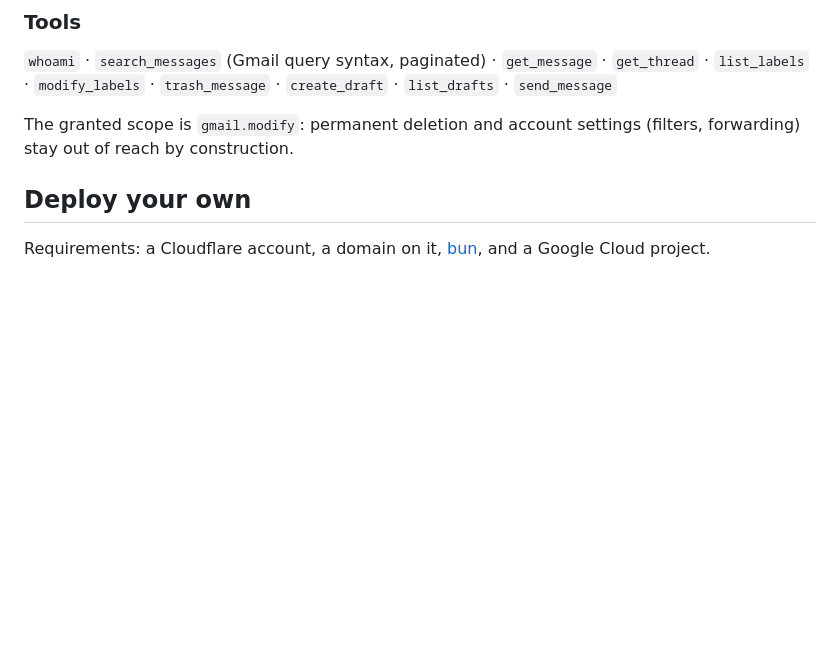
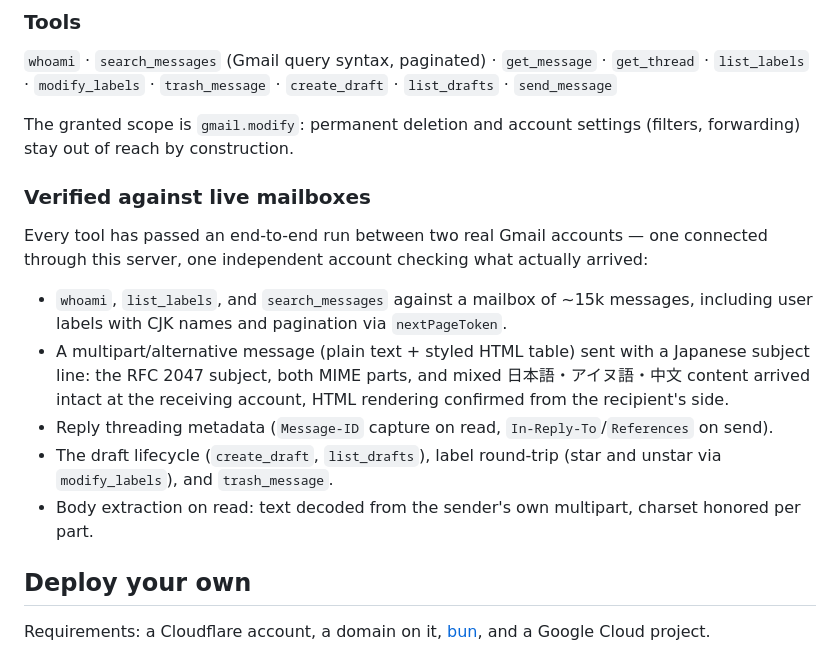
Before and after one commit to mkpoli/gmail-mcp, a Markdown page: README.md, the part around the change. GitHub-like rendering; blank space fills up the shorter version.

Commit message:
docs: record live-mailbox verification of the tool surface

```diff
--- a/README.md
+++ b/README.md
@@ -32,6 +32,16 @@ MCP client ──OAuth 2.1──▶ Worker (OAuthProvider) ──OAuth 2.0──
 `whoami` · `search_messages` (Gmail query syntax, paginated) · `get_message` · `get_thread` · `list_labels` · `modify_labels` · `trash_message` · `create_draft` · `list_drafts` · `send_message`
 
 The granted scope is `gmail.modify`: permanent deletion and account settings (filters, forwarding) stay out of reach by construction.
+
+### Verified against live mailboxes
+
+Every tool has passed an end-to-end run between two real Gmail accounts — one connected through this server, one independent account checking what actually arrived:
+
+- `whoami`, `list_labels`, and `search_messages` against a mailbox of ~15k messages, including user labels with CJK names and pagination via `nextPageToken`.
+- A multipart/alternative message (plain text + styled HTML table) sent with a Japanese subject line: the RFC 2047 subject, both MIME parts, and mixed 日本語・アイヌ語・中文 content arrived intact at the receiving account, HTML rendering confirmed from the recipient's side.
+- Reply threading metadata (`Message-ID` capture on read, `In-Reply-To`/`References` on send).
+- The draft lifecycle (`create_draft`, `list_drafts`), label round-trip (star and unstar via `modify_labels`), and `trash_message`.
+- Body extraction on read: text decoded from the sender's own multipart, charset honored per part.
 
 ## Deploy your own
 
```
